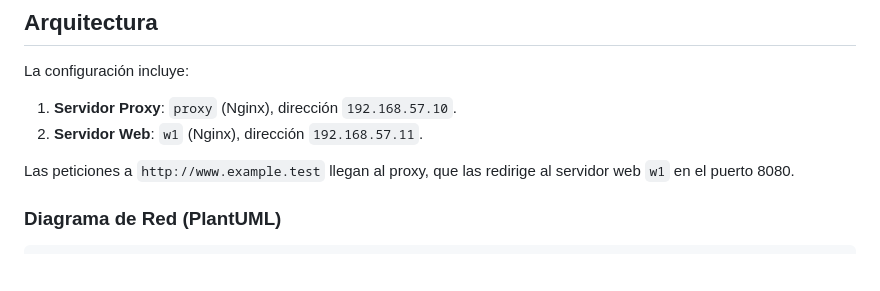
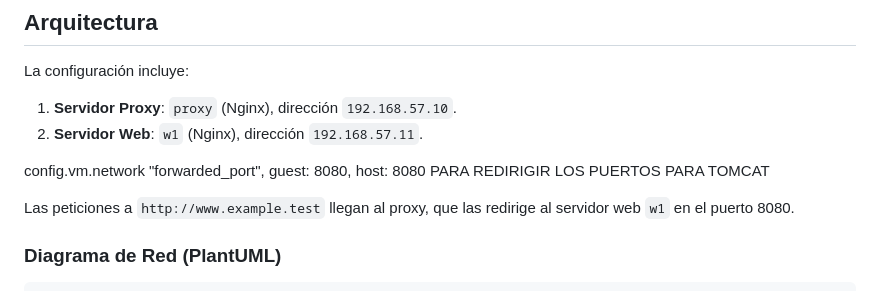
Before and after one commit to Diego300123/my_readmes, a Markdown page: Proxy-main/Proxy-main/README.md, the part around the change. GitHub-like rendering; blank space fills up the shorter version.

```diff
--- a/Proxy-main/Proxy-main/README.md
+++ b/Proxy-main/Proxy-main/README.md
@@ -6,6 +6,8 @@ Este proyecto muestra cómo configurar un proxy inverso con Nginx utilizando dos
 La configuración incluye:
 1. **Servidor Proxy**: `proxy` (Nginx), dirección `192.168.57.10`.
 2. **Servidor Web**: `w1` (Nginx), dirección `192.168.57.11`.
+
+config.vm.network "forwarded_port", guest: 8080, host: 8080 PARA REDIRIGIR LOS PUERTOS PARA TOMCAT
 
 Las peticiones a `http://www.example.test` llegan al proxy, que las redirige al servidor web `w1` en el puerto 8080.
 
```
